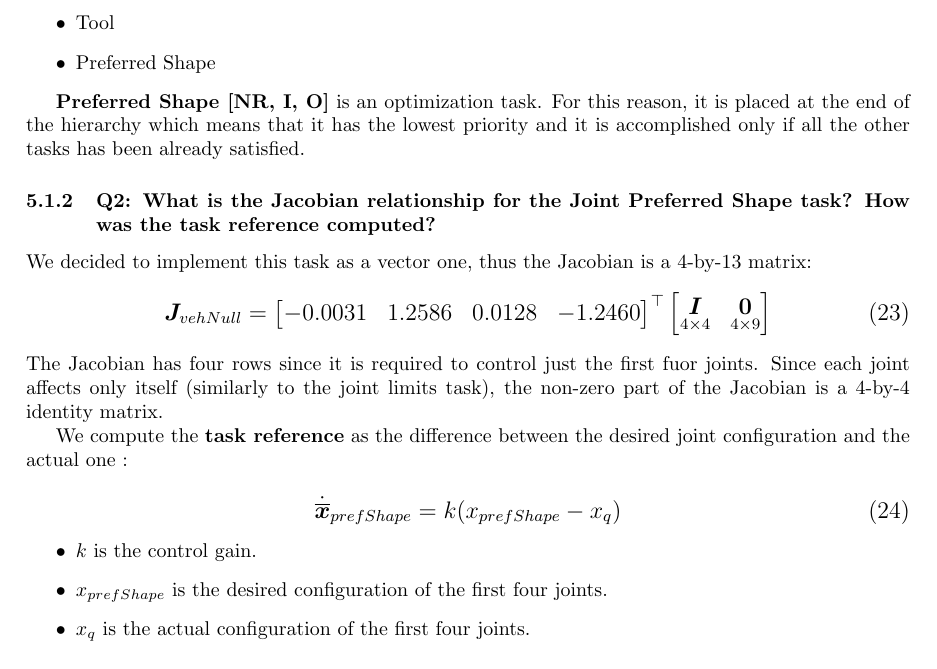
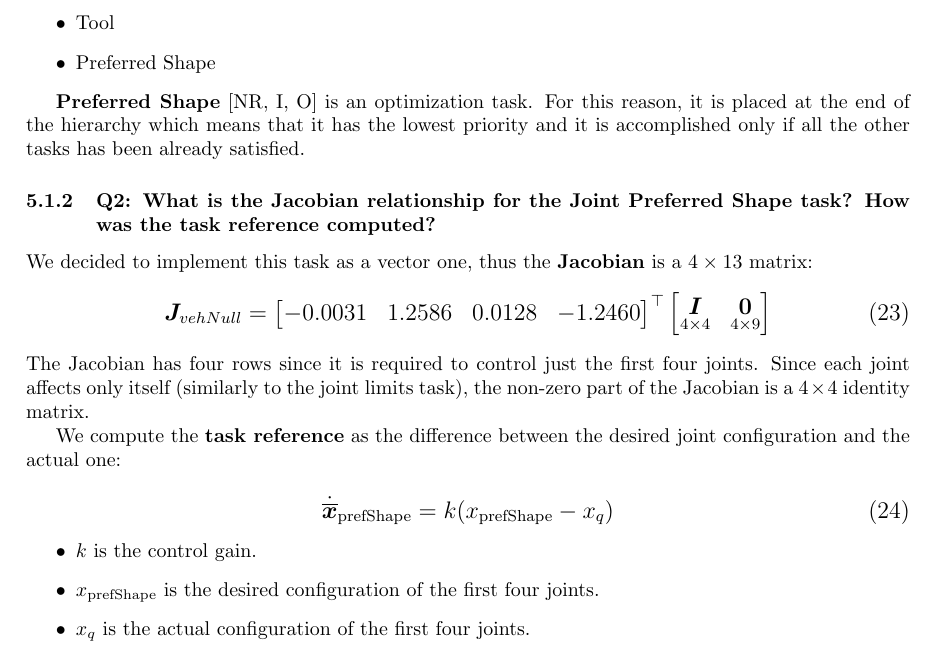
Before and after one commit to filippogandolfi/cooperative_robotics, a LaTeX document (Report/cooperativeAGFG.tex): part of page 22 of 26, cut so that both start at the same text. Compiled offline with pdfLaTeX.

Commit message:
Revisioned ex5, minor fixes
521: comment here?

```diff
--- a/Report/cooperativeAGFG.tex
+++ b/Report/cooperativeAGFG.tex
@@ -940,11 +940,11 @@ The new hierarchy of tasks is:
         \item Preferred Shape
 \end{itemize}
 
-\textbf{Preferred Shape [NR, I, O]} is an optimization task. For this reason, it is placed at the end of the hierarchy which means that it has the lowest priority and it is accomplished only if all the other tasks has been already satisfied.
+\textbf{Preferred Shape} [NR, I, O] is an optimization task. For this reason, it is placed at the end of the hierarchy which means that it has the lowest priority and it is accomplished only if all the other tasks has been already satisfied.
 
 \subsubsection{Q2: What is the Jacobian relationship for the Joint Preferred Shape task? How was the task reference computed?}
 
-We decided to implement this task as a vector one, thus the Jacobian is a 4-by-13 matrix:
+We decided to implement this task as a vector one, thus the \textbf{Jacobian} is a $4\times13$ matrix:
 %%%%%%% Jacobian Matrix %%%%%%%
 \begin{equation}
 \large
@@ -955,17 +955,17 @@ We decided to implement this task as a vector one, thus the Jacobian is a 4-by-1
     \end{bmatrix}
 \end{equation}
 %%%%%%%%%%%%%%%%%%%%%%%
-The Jacobian has four rows since it is required to control just the first fuor joints. Since each joint affects only itself (similarly to the joint limits task), the non-zero part of the Jacobian is a 4-by-4 identity matrix.
+The Jacobian has four rows since it is required to control just the first four joints. Since each joint affects only itself (similarly to the joint limits task), the non-zero part of the Jacobian is a $4\times4$ identity matrix.
 
-We compute the \textbf{task reference} as the difference between the desired joint configuration and the actual one :
+We compute the \textbf{task reference} as the difference between the desired joint configuration and the actual one:
 
 \begin{equation}
 \large
-   \dot{\overline{\boldsymbol{x}}}_{prefShape} = k(x_{prefShape} - x_{q}) %delta
+   \dot{\overline{\boldsymbol{x}}}_{\operatorname{prefShape}} = k(x_{\operatorname{prefShape}} - x_{q}) %delta
 \end{equation}
 \begin{itemize}
     \item $k$ is the control gain.
-    \item $x_{prefShape}$ is the desired configuration of the first four joints.
+    \item $x_{\operatorname{prefShape}}$ is the desired configuration of the first four joints.
     \item $x_{q}$ is the actual configuration of the first four joints.
 \end{itemize}
 
```
Also changed, not shown: 1 other file.
